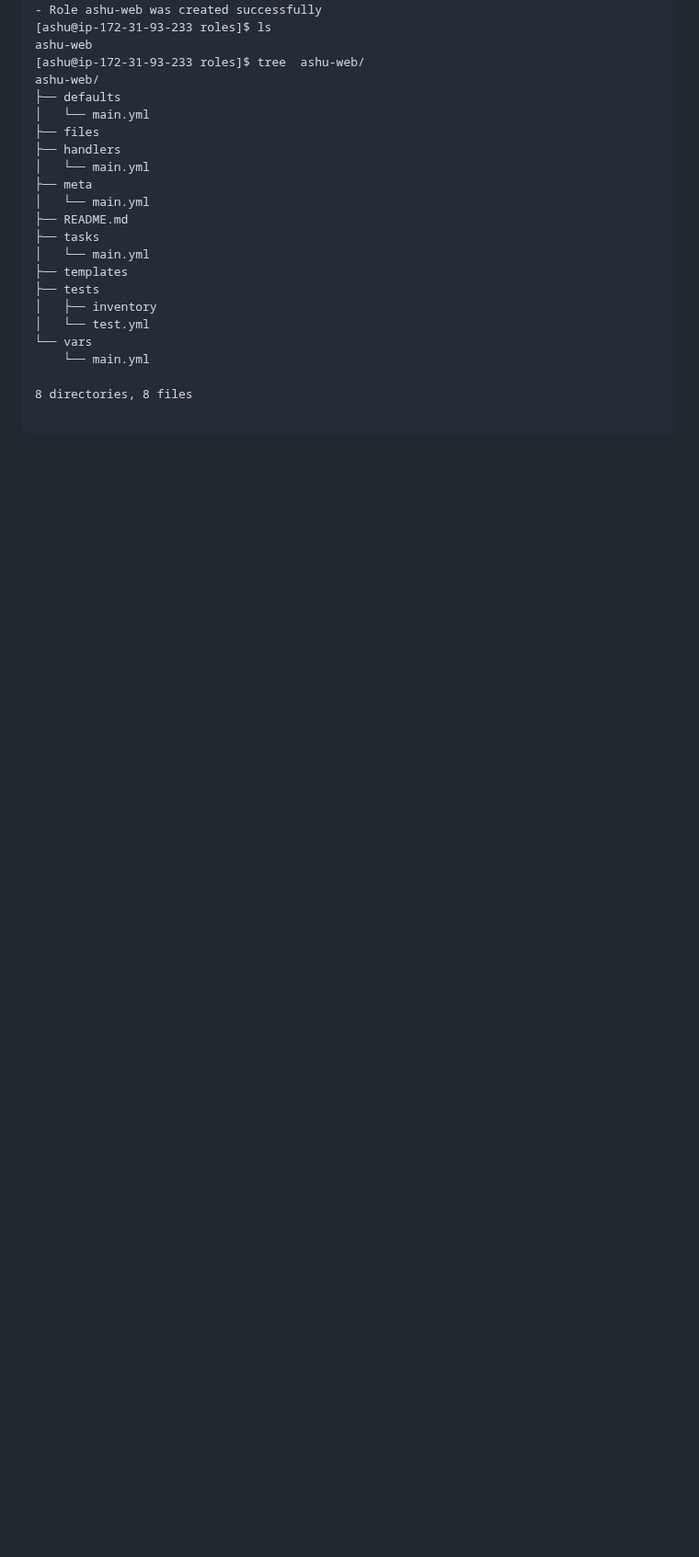
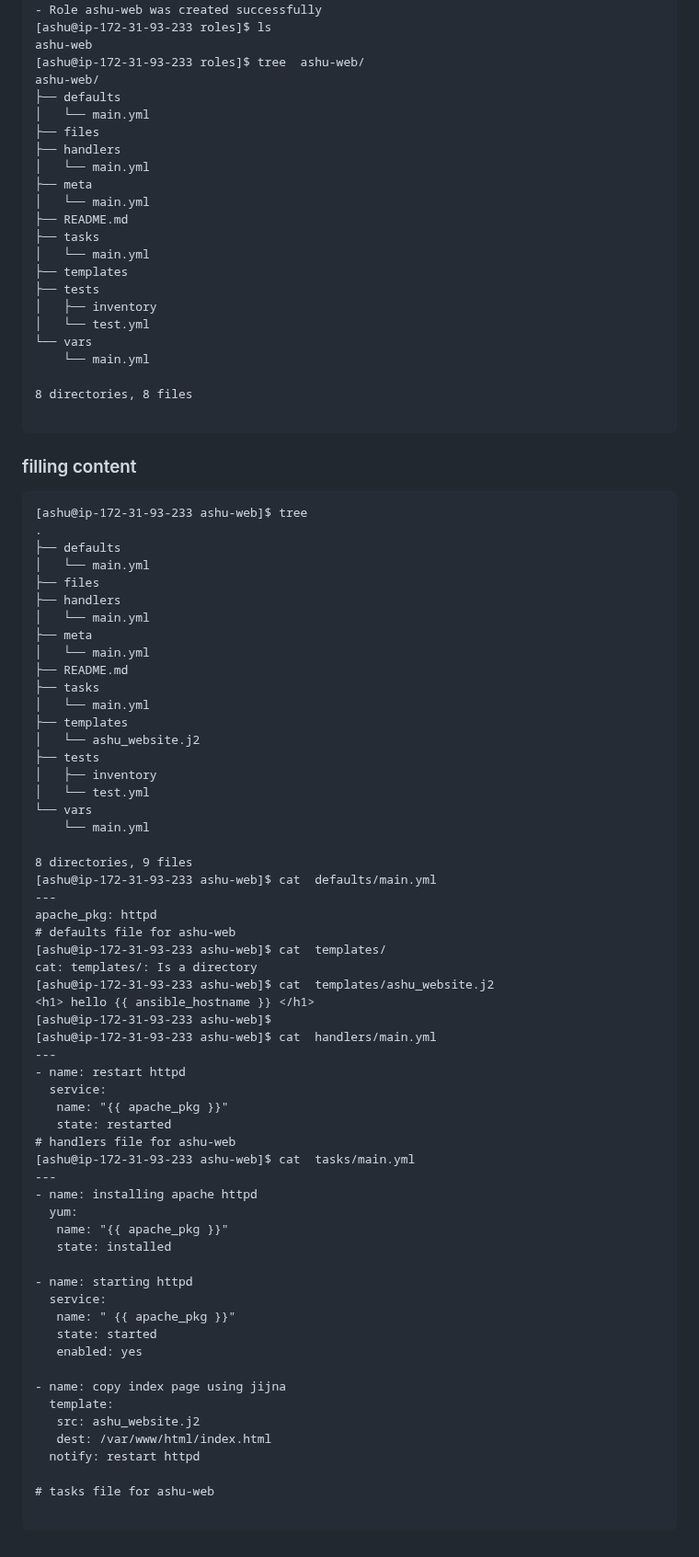
Before and after one commit to redashu/ansible-vodafone, a Markdown page: day5/README.md, the part around the change. Shown at 92% size. Rendered like a GitHub page; blank space fills up the shorter version.

````diff
--- a/day5/README.md
+++ b/day5/README.md
@@ -202,3 +202,66 @@ ashu-web/
 8 directories, 8 files
 
 ```
+
+### filling content
+
+```
+[ashu@ip-172-31-93-233 ashu-web]$ tree
+.
+├── defaults
+│   └── main.yml
+├── files
+├── handlers
+│   └── main.yml
+├── meta
+│   └── main.yml
+├── README.md
+├── tasks
+│   └── main.yml
+├── templates
+│   └── ashu_website.j2
+├── tests
+│   ├── inventory
+│   └── test.yml
+└── vars
+    └── main.yml
+
+8 directories, 9 files
+[ashu@ip-172-31-93-233 ashu-web]$ cat  defaults/main.yml
+---
+apache_pkg: httpd
+# defaults file for ashu-web
+[ashu@ip-172-31-93-233 ashu-web]$ cat  templates/
+cat: templates/: Is a directory
+[ashu@ip-172-31-93-233 ashu-web]$ cat  templates/ashu_website.j2
+<h1> hello {{ ansible_hostname }} </h1>
+[ashu@ip-172-31-93-233 ashu-web]$
+[ashu@ip-172-31-93-233 ashu-web]$ cat  handlers/main.yml
+---
+- name: restart httpd
+  service:
+   name: "{{ apache_pkg }}"
+   state: restarted
+# handlers file for ashu-web
+[ashu@ip-172-31-93-233 ashu-web]$ cat  tasks/main.yml
+---
+- name: installing apache httpd
+  yum:
+   name: "{{ apache_pkg }}"
+   state: installed
+
+- name: starting httpd
+  service:
+   name: " {{ apache_pkg }}"
+   state: started
+   enabled: yes
+
+- name: copy index page using jijna
+  template:
+   src: ashu_website.j2
+   dest: /var/www/html/index.html
+  notify: restart httpd
+
+# tasks file for ashu-web
+
+```
````
